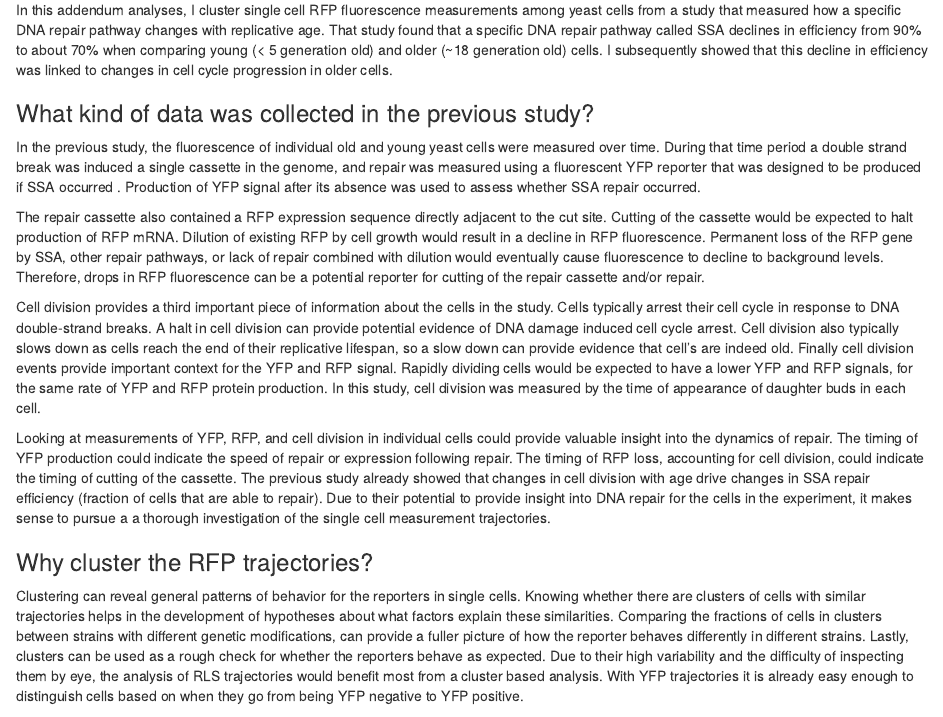
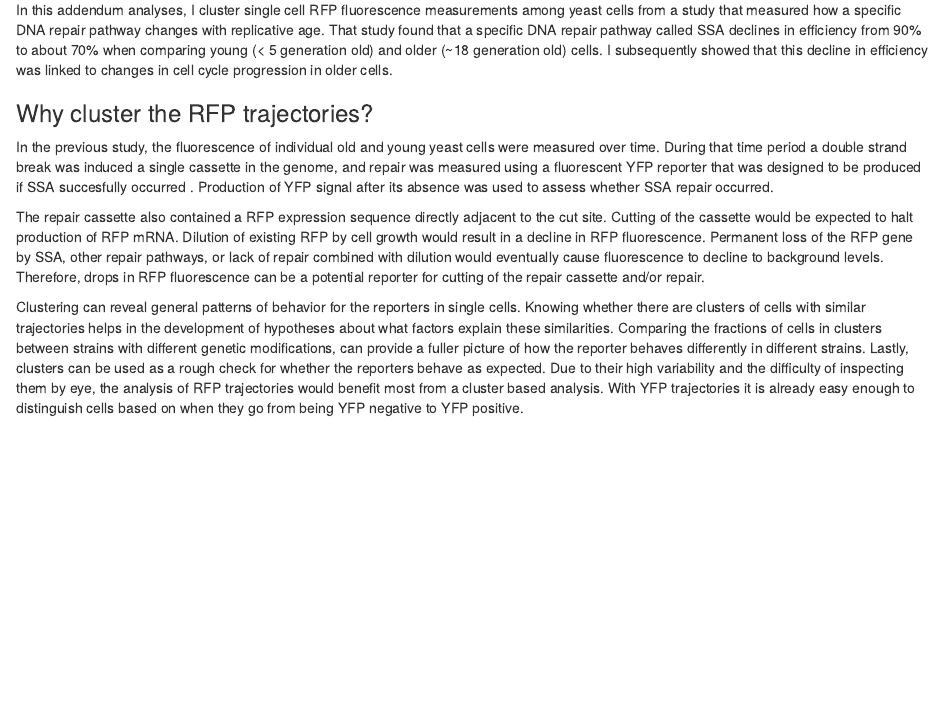
Before and after one commit to thomasyounghi/SSA_otheranalyses, an R Markdown document (SingleCellTrajectories_Clustering.Rmd): the page in a window 1100 px wide, from 70 px down. Rendered offline with R 4.5, knitr and Pandoc, with nearby package versions; some code elsewhere in the file could not run offline.

Commit message:
Cleaned up introductory text

```diff
--- a/SingleCellTrajectories_Clustering.Rmd
+++ b/SingleCellTrajectories_Clustering.Rmd
@@ -5,17 +5,12 @@ output: html_notebook
 
 In this addendum analyses, I cluster single cell RFP fluorescence measurements among yeast cells from a study that measured how a specific DNA repair pathway changes with replicative age. That study found that a specific DNA repair pathway called SSA declines in efficiency from 90% to about 70% when comparing young (< 5 generation old) and older (~18 generation old) cells. I subsequently showed that this decline in efficiency was linked to changes in cell cycle progression in older cells.
 
-### What kind of data was collected in the previous study?
-In the previous study, the fluorescence of individual old and young yeast cells were measured over time. During that time period a double strand break was induced a single cassette in the genome, and repair was measured using a fluorescent YFP reporter that was designed to be produced if SSA occurred . Production of YFP signal after its absence was used to assess whether SSA repair occurred.
+### Why cluster the RFP trajectories?
+In the previous study, the fluorescence of individual old and young yeast cells were measured over time. During that time period a double strand break was induced a single cassette in the genome, and repair was measured using a fluorescent YFP reporter that was designed to be produced if SSA succesfully occurred . Production of YFP signal after its absence was used to assess whether SSA repair occurred.
 
 The repair cassette also contained a RFP expression sequence directly adjacent to the cut site. Cutting of the cassette would be expected to halt production of RFP mRNA. Dilution of existing RFP by cell growth would result in a decline in RFP fluorescence. Permanent loss of the RFP gene by SSA, other repair pathways, or lack of repair combined with dilution would eventually cause fluorescence to decline to background levels. Therefore, drops in RFP fluorescence can be a potential reporter for cutting of the repair cassette and/or repair.
 
-Cell division provides a third important piece of information about the cells in the study. Cells typically arrest their cell cycle in response to DNA double-strand breaks. A halt in cell division can provide potential evidence of DNA damage induced cell cycle arrest. Cell division also typically slows down as cells reach the end of their replicative lifespan, so a slow down can provide evidence that cell's are indeed old.  Finally cell division events provide important context for the YFP and RFP signal. Rapidly dividing cells would be expected to have a lower YFP and RFP signals, for the same rate of YFP and RFP protein production.  In this study, cell division was measured by the time of appearance of daughter buds in each cell.
-
-Looking at measurements of YFP, RFP, and cell division in individual cells could provide valuable insight into the dynamics of repair.  The timing of YFP production could indicate the speed of repair or expression following repair. The timing of RFP loss, accounting for cell division, could indicate the timing of cutting of the cassette. The previous study already showed that changes in cell division with age drive changes in SSA repair efficiency (fraction of cells that are able to repair). Due to their potential to provide insight into DNA repair for the cells in the experiment, it makes sense to pursue a a thorough investigation of the single cell measurement trajectories.
-
-### Why cluster the RFP trajectories?
-Clustering can reveal general patterns of behavior for the reporters in single cells. Knowing whether there are clusters of cells with similar trajectories helps in the development of hypotheses about what factors explain these similarities. Comparing the fractions of cells in clusters between strains with different genetic modifications, can provide a fuller picture of how the reporter behaves differently in different strains. Lastly, clusters can be used as a rough check for whether the reporters behave as expected. Due to their high variability and the difficulty of inspecting them by eye, the analysis of RLS trajectories would benefit most from a cluster based analysis. With YFP trajectories it is already easy enough to distinguish cells based on when they go from being YFP negative to YFP positive.
+Clustering can reveal general patterns of behavior for the reporters in single cells. Knowing whether there are clusters of cells with similar trajectories helps in the development of hypotheses about what factors explain these similarities. Comparing the fractions of cells in clusters between strains with different genetic modifications, can provide a fuller picture of how the reporter behaves differently in different strains. Lastly, clusters can be used as a rough check for whether the reporters behave as expected. Due to their high variability and the difficulty of inspecting them by eye, the analysis of RFP trajectories would benefit most from a cluster based analysis. With YFP trajectories it is already easy enough to distinguish cells based on when they go from being YFP negative to YFP positive.
 
 Of course, the identification of clusters of single cell reporter trajectories is only a first step in making sense of the reporter measurements. For example the average trajectory for a cluster can still differ in important ways from any individual trajectory in the cluster. For an individual cell, there can be useful information in addition to cluster membership. Specific aspects of the trajectory (like when YFP appears) are also relevant to understanding how repair changes in cells as they age. These will be explored in a separate notebook.
 
```
